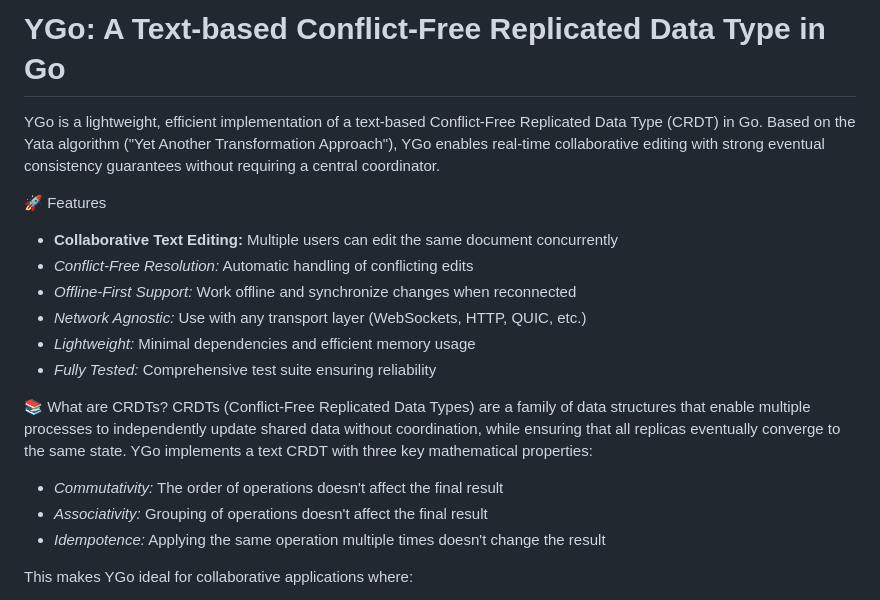
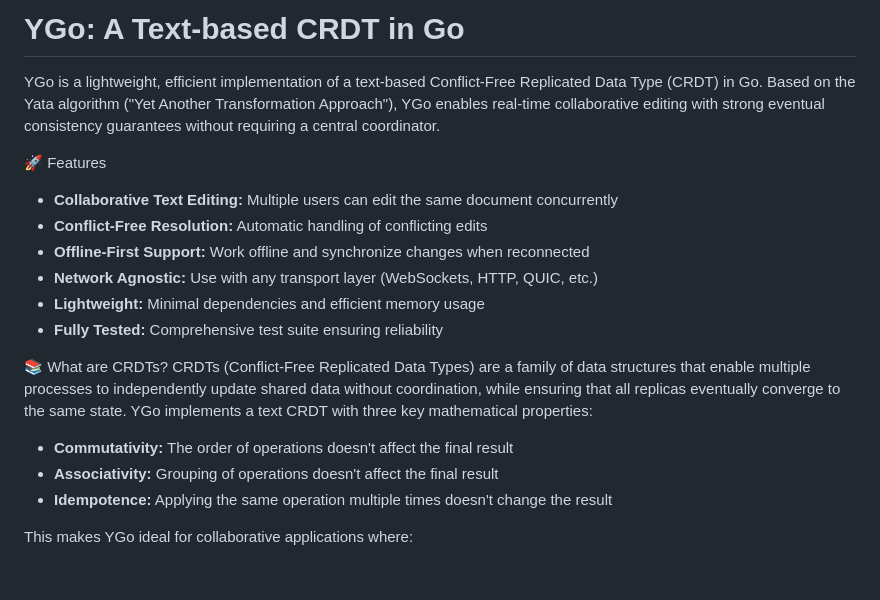
Before and after one commit to amoghyermalkar123/ygo, a Markdown page: README.md, the part around the change. Drawn GitHub-style; blank space fills up the shorter version.

```diff
--- a/README.md
+++ b/README.md
@@ -1,22 +1,22 @@
-# YGo: A Text-based Conflict-Free Replicated Data Type in Go
+# YGo: A Text-based CRDT in Go
 
 YGo is a lightweight, efficient implementation of a text-based Conflict-Free Replicated Data Type (CRDT) in Go. Based on the Yata algorithm ("Yet Another Transformation Approach"), YGo enables real-time collaborative editing with strong eventual consistency guarantees without requiring a central coordinator.
 
 🚀 Features
 - **Collaborative Text Editing:** Multiple users can edit the same document concurrently
-- *Conflict-Free Resolution:* Automatic handling of conflicting edits
-- *Offline-First Support:* Work offline and synchronize changes when reconnected
-- *Network Agnostic:* Use with any transport layer (WebSockets, HTTP, QUIC, etc.)
-- *Lightweight:* Minimal dependencies and efficient memory usage
-- *Fully Tested:* Comprehensive test suite ensuring reliability
+- **Conflict-Free Resolution:** Automatic handling of conflicting edits
+- **Offline-First Support:** Work offline and synchronize changes when reconnected
+- **Network Agnostic:** Use with any transport layer (WebSockets, HTTP, QUIC, etc.)
+- **Lightweight:** Minimal dependencies and efficient memory usage
+- **Fully Tested:** Comprehensive test suite ensuring reliability
 
 📚 What are CRDTs?
 CRDTs (Conflict-Free Replicated Data Types) are a family of data structures that enable multiple processes to independently update shared data without coordination, while ensuring that all replicas eventually converge to the same state.
 YGo implements a text CRDT with three key mathematical properties:
 
-- *Commutativity:* The order of operations doesn't affect the final result
-- *Associativity:* Grouping of operations doesn't affect the final result
-- *Idempotence:* Applying the same operation multiple times doesn't change the result
+- **Commutativity:** The order of operations doesn't affect the final result
+- **Associativity:** Grouping of operations doesn't affect the final result
+- **Idempotence:** Applying the same operation multiple times doesn't change the result
 
 This makes YGo ideal for collaborative applications where:
 
```
